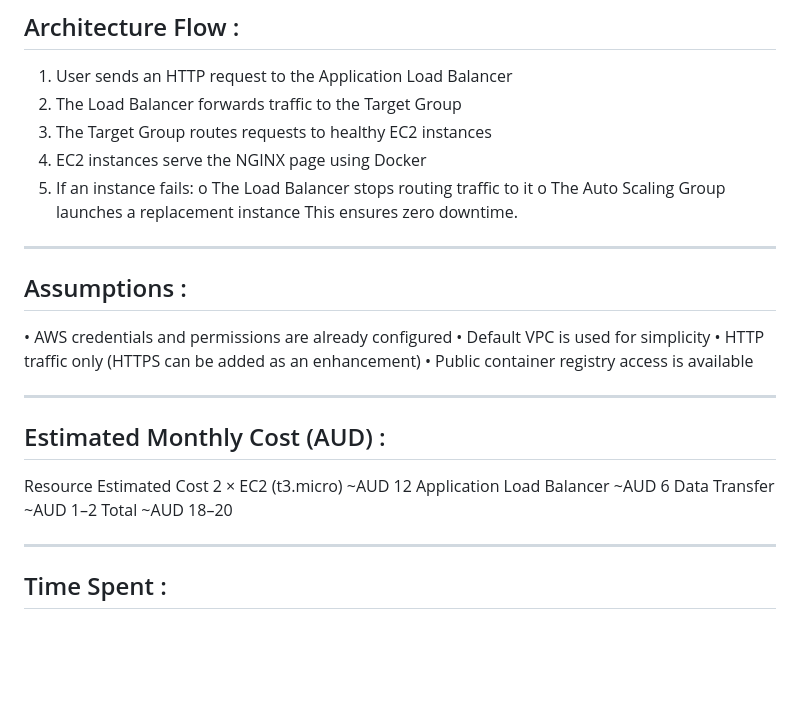
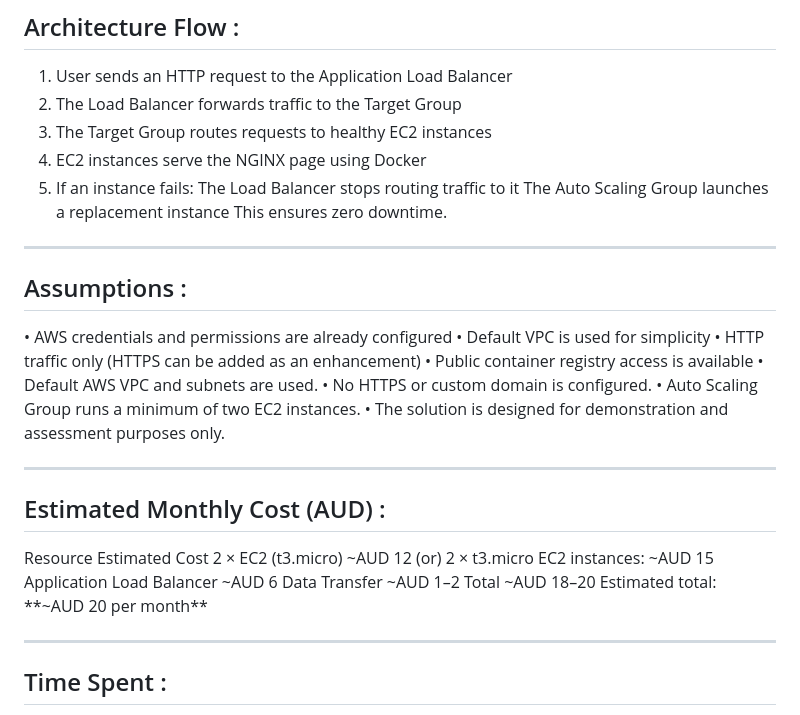
Before and after one commit to swethapothireddy/terraform-aws-autohealing-web-tier, a Markdown page: README.md, the part around the change. GitHub-like rendering; blank space fills up the shorter version.

```diff
--- a/README.md
+++ b/README.md
@@ -60,8 +60,8 @@ ________________________________________
 3.	The Target Group routes requests to healthy EC2 instances
 4.	EC2 instances serve the NGINX page using Docker
 5.	If an instance fails:
-o	The Load Balancer stops routing traffic to it
-o	The Auto Scaling Group launches a replacement instance
+	      The Load Balancer stops routing traffic to it
+  	    The Auto Scaling Group launches a replacement instance
 This ensures zero downtime.
 ________________________________________
 ## Assumptions :
@@ -69,13 +69,18 @@ ________________________________________
 •	Default VPC is used for simplicity
 •	HTTP traffic only (HTTPS can be added as an enhancement)
 •	Public container registry access is available
+• Default AWS VPC and subnets are used.
+• No HTTPS or custom domain is configured.
+• Auto Scaling Group runs a minimum of two EC2 instances.
+• The solution is designed for demonstration and assessment purposes only.
 ________________________________________
 ## Estimated Monthly Cost (AUD) :
 Resource	Estimated Cost
-2 × EC2 (t3.micro)	~AUD 12
+2 × EC2 (t3.micro)	~AUD 12 (or) 2 × t3.micro EC2 instances: ~AUD 15
 Application Load Balancer	~AUD 6
 Data Transfer	~AUD 1–2
 Total	~AUD 18–20
+Estimated total: **~AUD 20 per month**
 ________________________________________
 ## Time Spent :
 The solution was completed within the requested 7–8 focused hours, including design, Terraform implementation, containerisation, and documentation.
```
